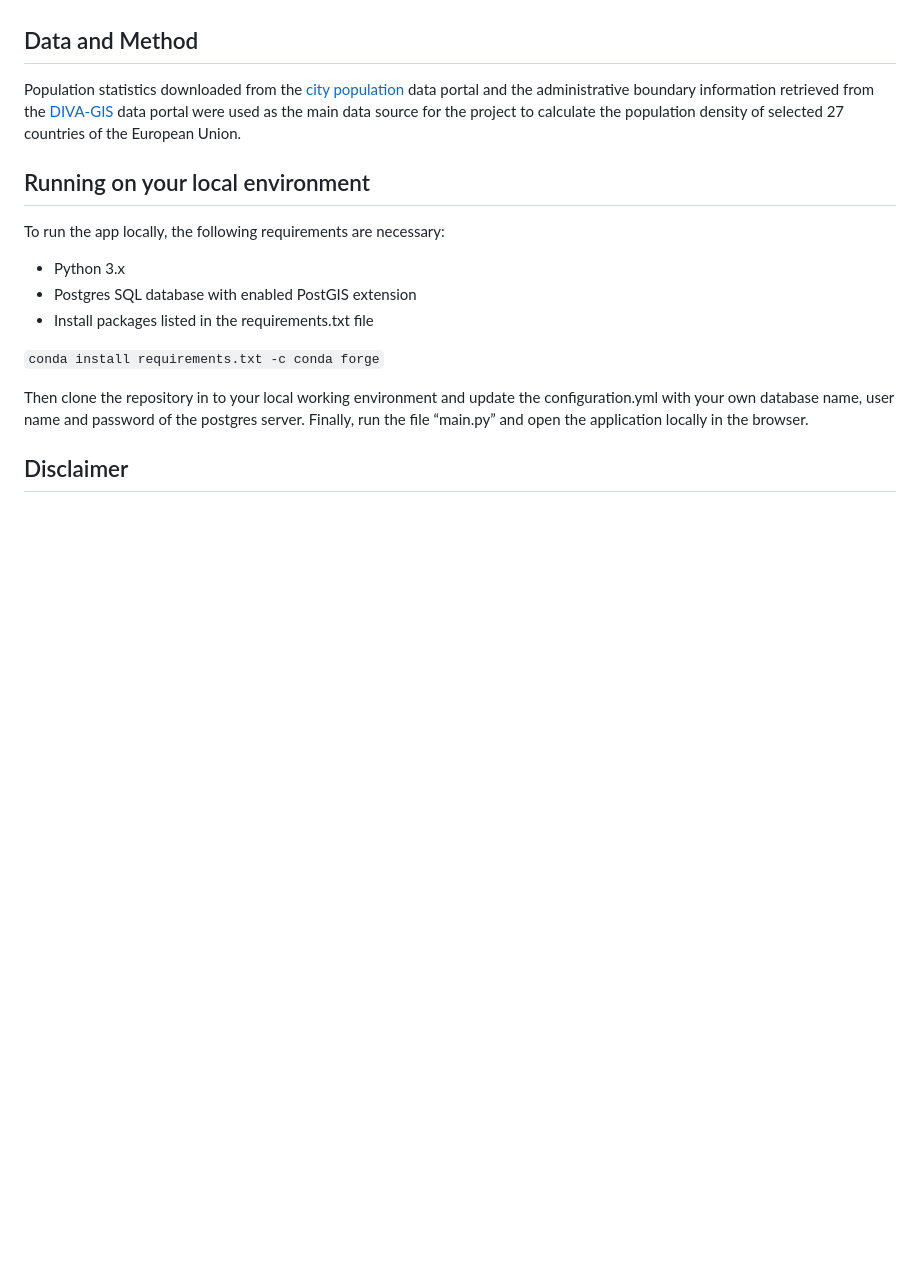
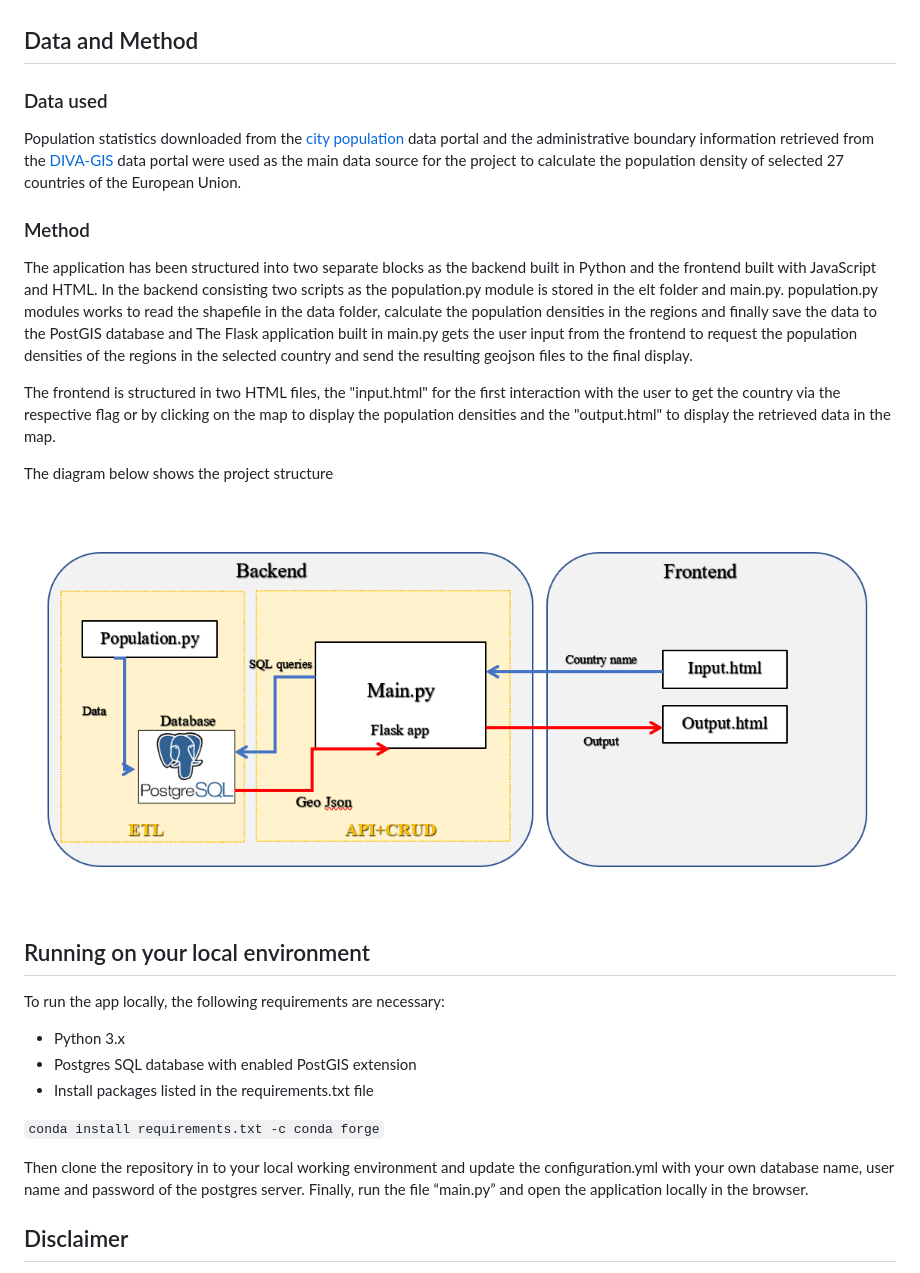
Before and after one commit to Rasanka1991/Population_density_map, a Markdown page: README.md, the part around the change. GitHub-like rendering; pictures changed too: static/images/structure.png (added); blank space fills up the shorter version.

```diff
--- a/README.md
+++ b/README.md
@@ -8,7 +8,19 @@ Population density is the average number of people per unit, usually miles or ki
 
 ## Data and Method
 
+### Data used
+
 Population statistics downloaded from the [city population](https://www.citypopulation.de/) data portal and the administrative boundary information retrieved from the [DIVA-GIS](http://www.diva-gis.org/Data) data portal were used as the main data source for the project to calculate the population density of selected 27 countries of the European Union.
+
+### Method
+
+The application has been structured into two separate blocks as the backend built in Python and the frontend built with JavaScript and HTML. In the backend consisting two scripts as the population.py module is stored in the elt folder and main.py. population.py modules works to read the shapefile in the data folder, calculate the population densities in the regions and finally save the data to the PostGIS database and The Flask application built in main.py gets the user input from the frontend to request the population densities of the regions in the selected country and send the resulting geojson files to the final display.
+
+The frontend is structured in two HTML files, the "input.html" for the first interaction with the user to get the country via the respective flag or by clicking on the map to display the population densities and the "output.html" to display the retrieved data in the map.
+
+The diagram below shows the project structure
+
+![structure](/static/images/structure.png)
 
 
 ## Running on your local environment
```
